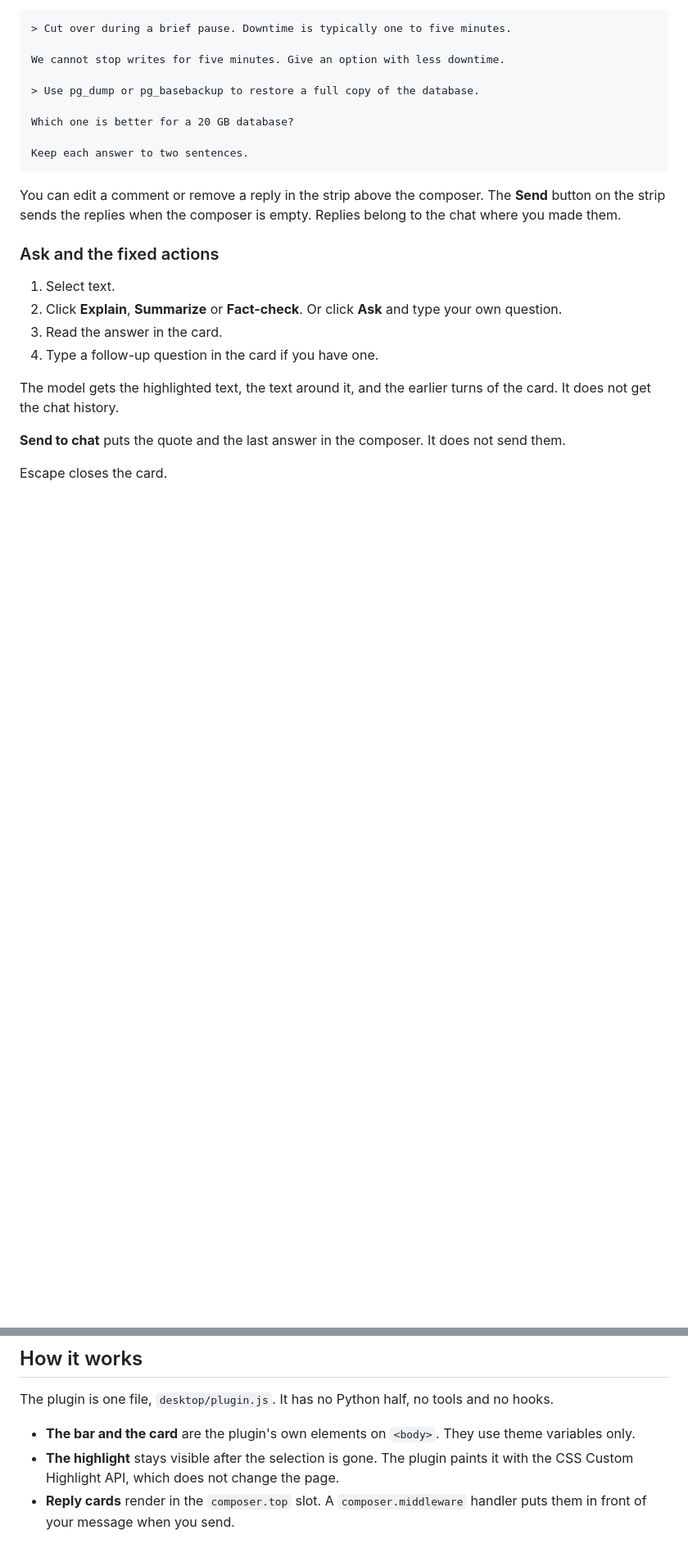
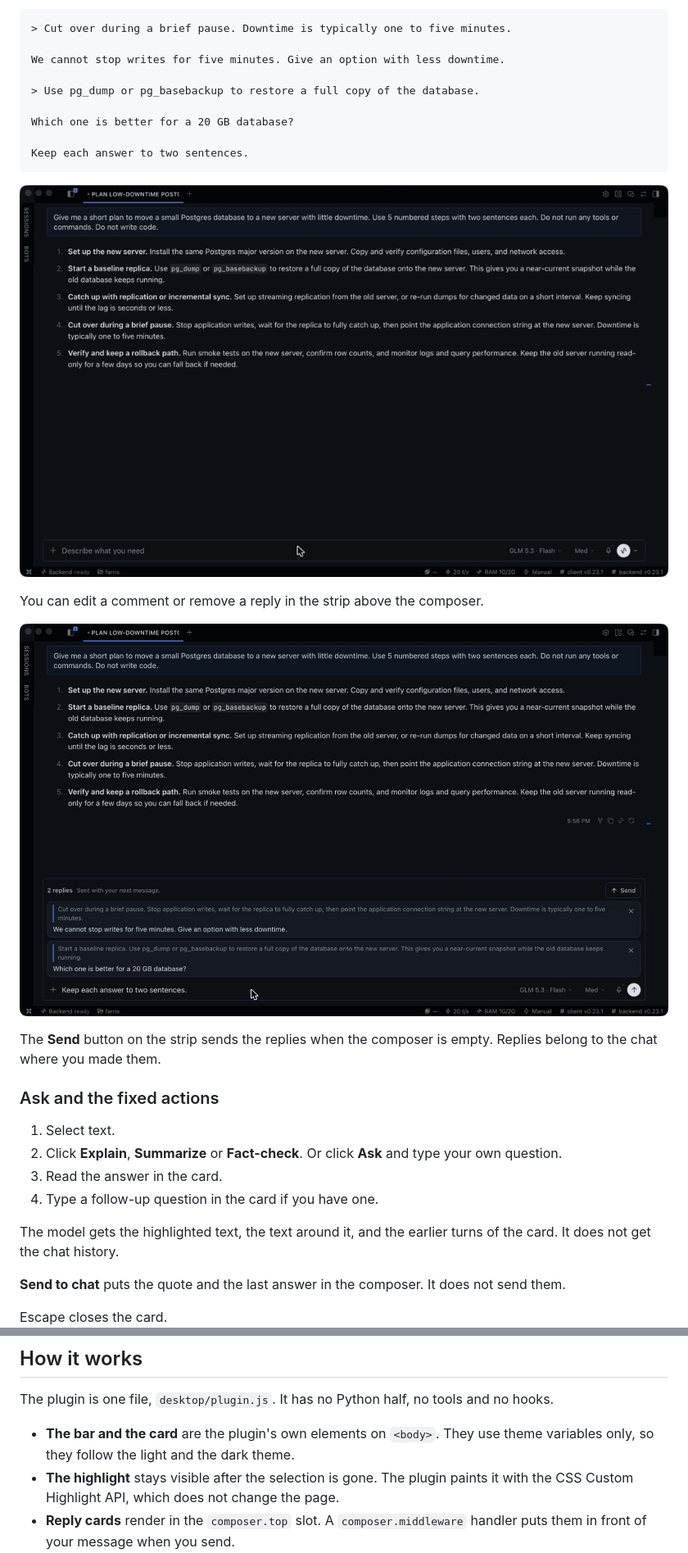
Before and after one commit to fquresh/hermes-action-bar, a Markdown page: README.md, 2 parts joined by grey strips. Shown at 82% size. Rendered like a GitHub page; pictures changed too: docs/media/reply-cards.jpg (added), docs/media/reply.gif (added); blank space fills up the shorter version.

````diff
--- a/README.md
+++ b/README.md
@@ -57,7 +62,12 @@ Which one is better for a 20 GB database?
 Keep each answer to two sentences.
 ```
 
+![Two replies with one comment each, then one message](docs/media/reply.gif)
+
 You can edit a comment or remove a reply in the strip above the composer.
+
+![Two reply cards above the composer, with a typed message](docs/media/reply-cards.jpg)
+
 The **Send** button on the strip sends the replies when the composer is empty.
 Replies belong to the chat where you made them.
 
@@ -115,7 +131,7 @@ Action Bar needs Hermes 0.22.5 or later.
 The plugin is one file, `desktop/plugin.js`.
 It has no Python half, no tools and no hooks.
 
-- **The bar and the card** are the plugin's own elements on `<body>`. They use theme variables only.
+- **The bar and the card** are the plugin's own elements on `<body>`. They use theme variables only, so they follow the light and the dark theme.
 - **The highlight** stays visible after the selection is gone. The plugin paints it with the CSS Custom Highlight API, which does not change the page.
 - **Reply cards** render in the `composer.top` slot. A `composer.middleware` handler puts them in front of your message when you send.
 - **Answers** come from `host.request('llm.oneshot')`. This is one stateless model call. It reads no session history and writes none.
````
Also changed, not shown: other parts of README.md (+11 -0 lines), docs/media/answer-card.jpg (added), docs/media/ask.gif (added), docs/media/bar.jpg (added), docs/media/settings.jpg (added).
